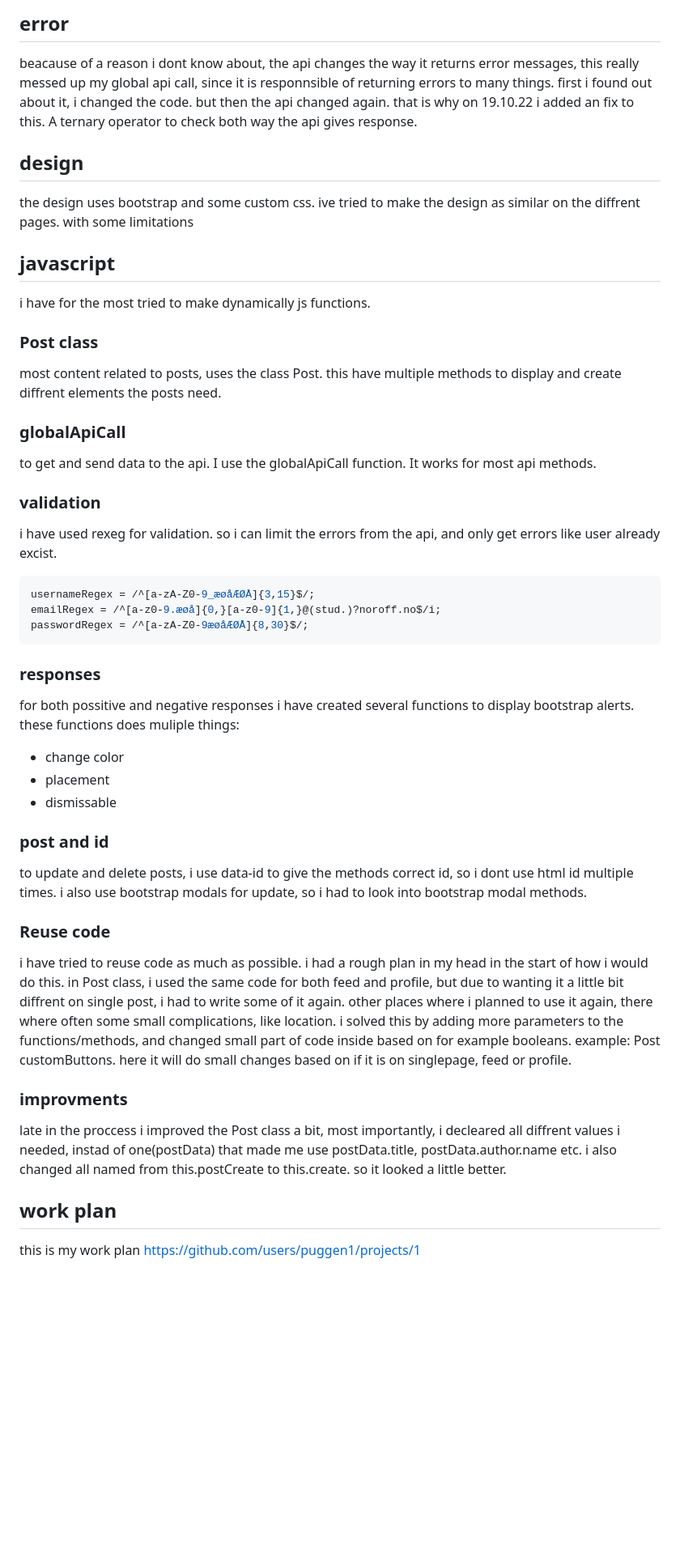
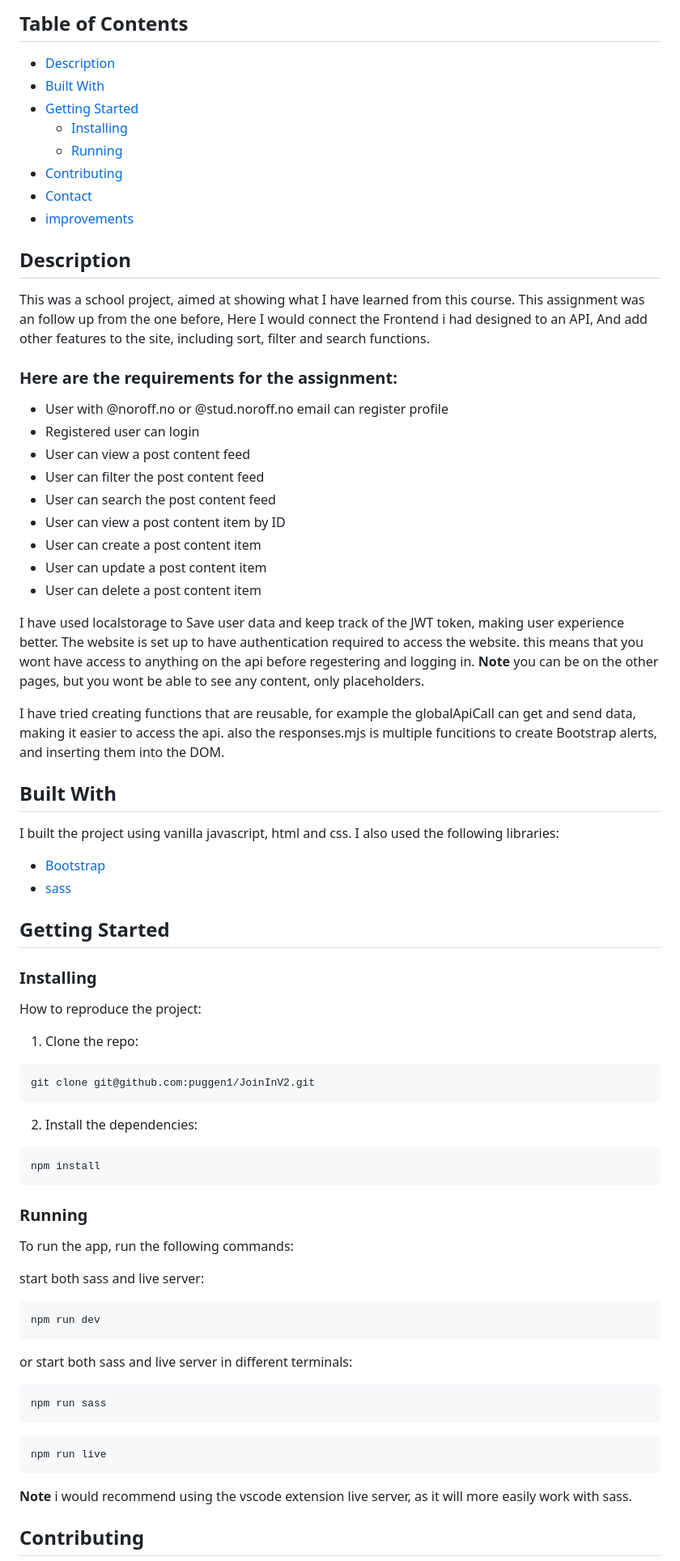
Before and after one commit to puggen1/JoinInV2, a Markdown page: README.md, the part around one of its changes. Shown at 81% size. Rendered like a GitHub page; blank space fills up the shorter version.

````diff
--- a/README.md
+++ b/README.md
@@ -12,63 +12,84 @@ https://joininv2-stablebuild.netlify.app/
 
-## error
+## Table of Contents
 
-beacause of a reason i dont know about, the api changes the way it returns error messages, this really messed up my global api call, since it is responnsible of returning errors to many things.
-first i found out about it, i changed the code. but then the api changed again.
-that is why on 19.10.22 i added an fix to this. A ternary operator to check both way the api gives response.
+- [Description](#description)
+- [Built With](#built-with)
+- [Getting Started](#getting-started)
+  - [Installing](#installing)
+  - [Running](#running)
+- [Contributing](#contributing)
+- [Contact](#contact)
+- [improvements](#improvements)
 
-## design
+## Description
 
-the design uses bootstrap and some custom css.
-ive tried to make the design as similar on the diffrent pages. with some limitations
+This was a school project, aimed at showing what I have learned from this course. This assignment was an follow up from the one before, Here I would connect the Frontend i had designed to an API, And add other features to the site, including sort, filter and search functions.
 
-## javascript
+### Here are the requirements for the assignment:
 
-i have for the most tried to make dynamically js functions.
+- User with @noroff.no or @stud.noroff.no email can register profile
+- Registered user can login
+- User can view a post content feed
+- User can filter the post content feed
+- User can search the post content feed
+- User can view a post content item by ID
+- User can create a post content item
+- User can update a post content item
+- User can delete a post content item
 
-### Post class
+I have used localstorage to Save user data and keep track of the JWT token, making user experience better.
+The website is set up to have authentication required to access the website. this means that you wont have access to anything on the api before regestering and logging in.
+**Note** you can be on the other pages, but you wont be able to see any content, only placeholders.
 
-most content related to posts, uses the class Post. this have multiple methods to display and create diffrent elements the posts need.
+I have tried creating functions that are reusable, for example the globalApiCall can get and send data, making it easier to access the api.
+also the responses.mjs is multiple funcitions to create Bootstrap alerts, and inserting them into the DOM.
 
-### globalApiCall
+## Built With
 
-to get and send data to the api. I use the globalApiCall function. It works for most api methods.
+I built the project using vanilla javascript, html and css. I also used the following libraries:
 
-### validation
+- [Bootstrap](https://getbootstrap.com)
+- [sass](https://sass-lang.com/)
 
-i have used rexeg for validation. so i can limit the errors from the api, and only get errors like user already excist.
+## Getting Started
 
-```js
-usernameRegex = /^[a-zA-Z0-9_æøåÆØÅ]{3,15}$/;
-emailRegex = /^[a-z0-9.æøå]{0,}[a-z0-9]{1,}@(stud.)?noroff.no$/i;
-passwordRegex = /^[a-zA-Z0-9æøåÆØÅ]{8,30}$/;
+### Installing
+
+How to reproduce the project:
+
+1. Clone the repo:
+
+```bash
+git clone git@github.com:puggen1/JoinInV2.git
 ```
 
-### responses
+2. Install the dependencies:
 
-for both possitive and negative responses i have created several functions to display bootstrap alerts. these functions does muliple things:
+```
+npm install
+```
 
-- change color
-- placement
-- dismissable
+### Running
 
-### post and id
+To run the app, run the following commands:
 
-to update and delete posts, i use data-id to give the methods correct id, so i dont use html id multiple times.
-i also use bootstrap modals for update, so i had to look into bootstrap modal methods.
+start both sass and live server:
 
-### Reuse code
+```bash
+npm run dev
+```
 
-i have tried to reuse code as much as possible. i had a rough plan in my head in the start of how i would do this. in Post class, i used the same code for both feed and profile, but due to wanting it a little bit diffrent on single post, i had to write some of it again.
-other places where i planned to use it again, there where often some small complications, like location. i solved this by adding more parameters to the functions/methods, and changed small part of code inside based on for example booleans.
-example: Post customButtons. here it will do small changes based on if it is on singlepage, feed or profile.
+or start both sass and live server in different terminals:
 
-### improvments
+```bash
+npm run sass
+```
 
-late in the proccess i improved the Post class a bit, most importantly, i decleared all diffrent values i needed, instad of one(postData) that made me use postData.title, postData.author.name etc.
-i also changed all named from this.postCreate to this.create. so it looked a little better.
+```bash
+npm run live
+```
 
-## work plan
+**Note** i would recommend using the vscode extension live server, as it will more easily work with sass.
 
-this is my work plan
-https://github.com/users/puggen1/projects/1
+## Contributing
 
````
Also changed, not shown: other parts of README.md (+15 -13 lines), assets/frontpage.PNG (added), 5 other files.
